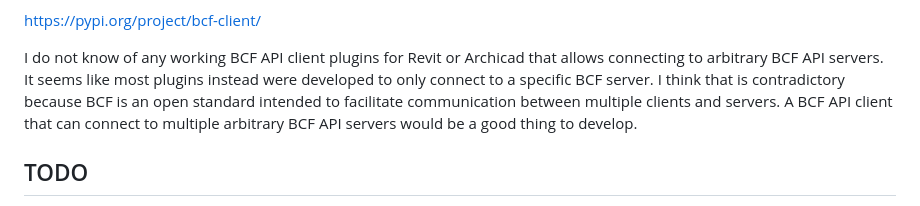
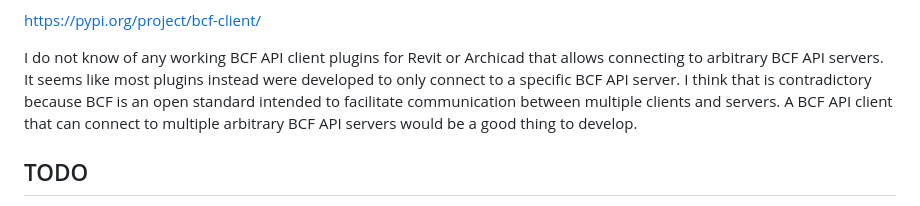
Before and after one commit to marwiss/Kontroll, a Markdown page: README.md, the part around the change. Rendered like a GitHub page.

Commit message:
Add information

```diff
--- a/README.md
+++ b/README.md
@@ -102,7 +102,7 @@ https://pypi.org/project/bcf-client/
 
 I do not know of any working BCF API client plugins for Revit or Archicad that allows
 connecting to arbitrary BCF API servers. It seems like most plugins instead were developed to
-only connect to a specific BCF server. I think that is contradictory because BCF is an open standard
+only connect to a specific BCF API server. I think that is contradictory because BCF is an open standard
 intended to facilitate communication between multiple clients and servers.
 A BCF API client that can connect to multiple arbitrary BCF API servers would be a good thing to develop.
 
```
